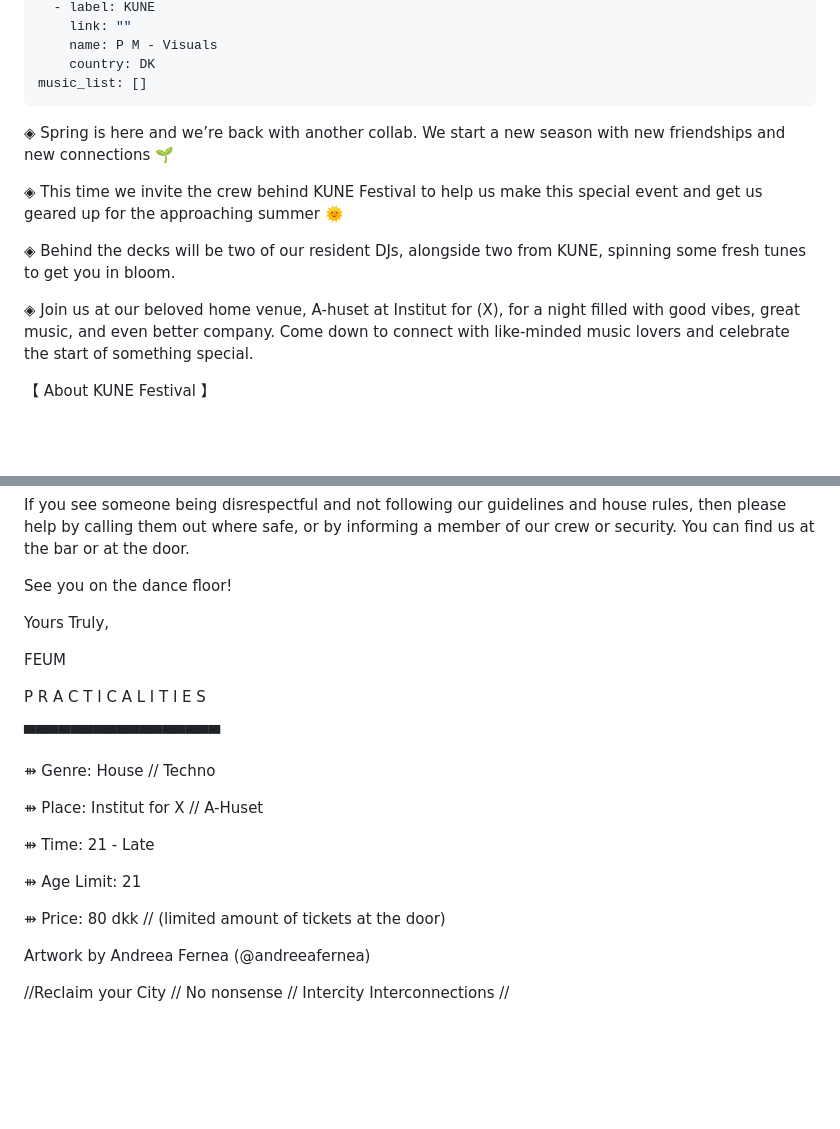
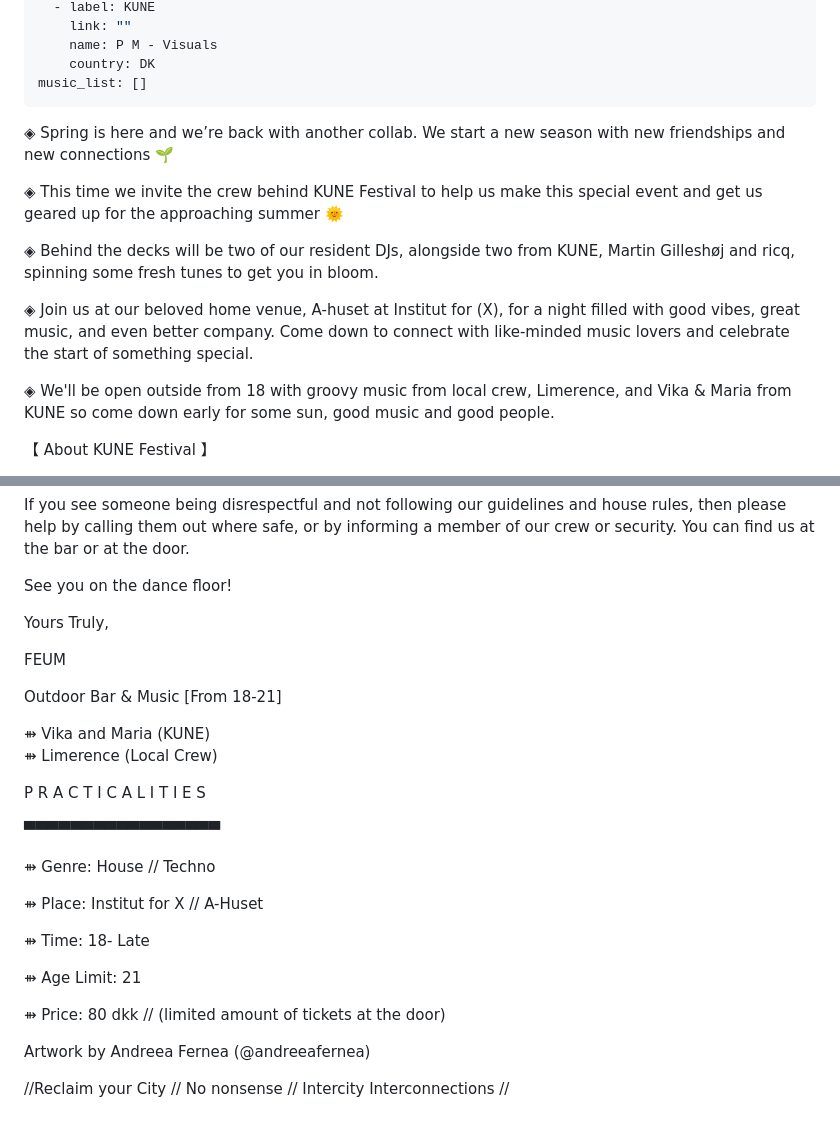
Before and after one commit to feum-aarhus/feum-platform, a Markdown page: _events/flawless-set.md, 2 parts joined by grey strips. Rendered like a GitHub page; blank space fills up the shorter version.

Commit message:
Update Event “flawless-set”

```diff
--- a/_events/flawless-set.md
+++ b/_events/flawless-set.md
@@ -31,15 +31,17 @@ lineup:
     country: DK
 music_list: []
 ---
-
-
 ◈ Spring is here and we’re back with another collab. We start a new season with new friendships and new connections 🌱
 
 ◈ This time we invite the crew behind KUNE Festival to help us make this special event and get us geared up for the approaching summer 🌞
 
-◈ Behind the decks will be two of our resident DJs, alongside two from KUNE, spinning some fresh tunes to get you in bloom.
+◈ Behind the decks will be two of our resident DJs, alongside two from KUNE, Martin Gilleshøj and ricq, spinning some fresh tunes to get you in bloom.
 
 ◈ Join us at our beloved home venue, A-huset at Institut for (X), for a night filled with good vibes, great music, and even better company. Come down to connect with like-minded music lovers and celebrate the start of something special.
+
+◈ We'll be open outside from 18 with groovy music from local crew, Limerence, and Vika & Maria from KUNE so come down early for some sun, good music and good people.
+
+
 
 【 About KUNE Festival 】
 
@@ -69,6 +71,13 @@ FEUM
 
 
 
+Outdoor Bar & Music \[From 18-21]
+
+⇻ Vika and Maria (KUNE)\
+⇻ Limerence (Local Crew)
+
+
+
 P R A C T I C A L I T I E S
 
 ▀▀▀▀▀▀▀▀▀▀▀▀▀▀▀▀▀
@@ -77,14 +86,12 @@ P R A C T I C A L I T I E S
 
 ⇻ Place: Institut for X // A-Huset
 
-⇻ Time: 21 - Late
+⇻ Time: 18- Late
 
 ⇻ Age Limit: 21
 
 ⇻ Price: 80 dkk [](https://l.facebook.com/l.php?u=https%3A%2F%2Ffeum-ticketing.dk%2F%3Ffbclid%3DIwAR3hs3SQLZ8HYmXPZXXgBDrpikwc-x5j21xYfj0drXxyhu1D8g-uc43BgEU&h=AT2J8aQGvMWOdyZ71NIi_8A0UPExbGnpx9537bI4g6B6HtHxrDeRvR1S6_73SJeyyrlbLHyrMeEin7DwfcFr4scFVxiXGC19JUP1gIUpw4jyPWHiz8StmNodAJghQvefNDgG8oY_-0uxM9cxOorQj9E&__tn__=q&c%5B0%5D=AT1UcCg4YEDDTdD1rL-HtlA0bBCRZeyFXOwcGpB_4vIqVg6PX0BgUlTKTSMY0RRBldqqQTmVxqAOPtYKjN8Yqv-kizxDOGER2EDhh5YacCmJh1aVE-nPr0w_eGMPS84svZk2fBh63h1y6En5_xBfyOVa28Rk)// (limited amount of tickets at the door)
 
-
-
 Artwork by Andreea Fernea (@andreeafernea)
 
 //Reclaim your City // No nonsense // Intercity Interconnections //
```
Also changed, not shown: other parts of _events/flawless-set.md (+1 -1 lines).
